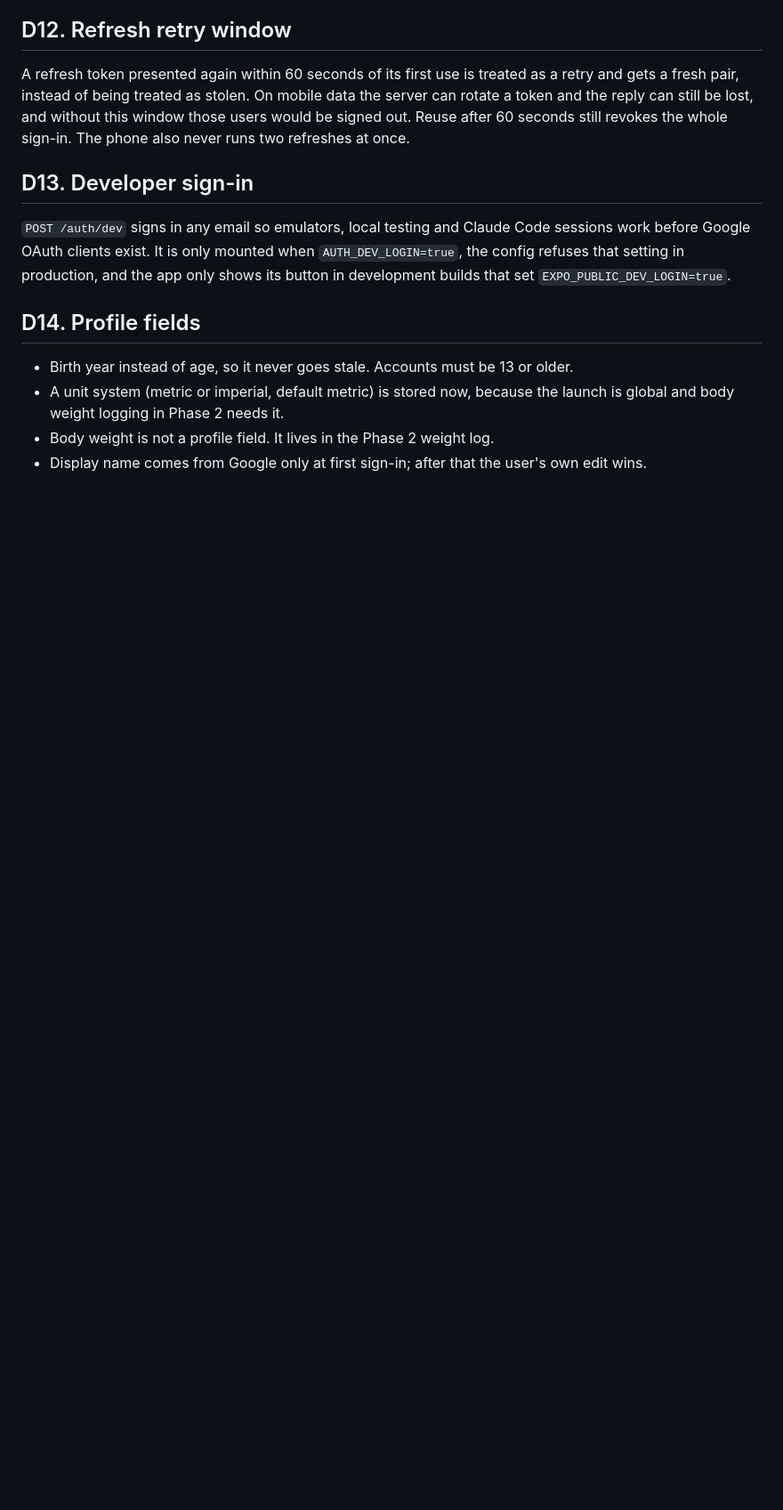
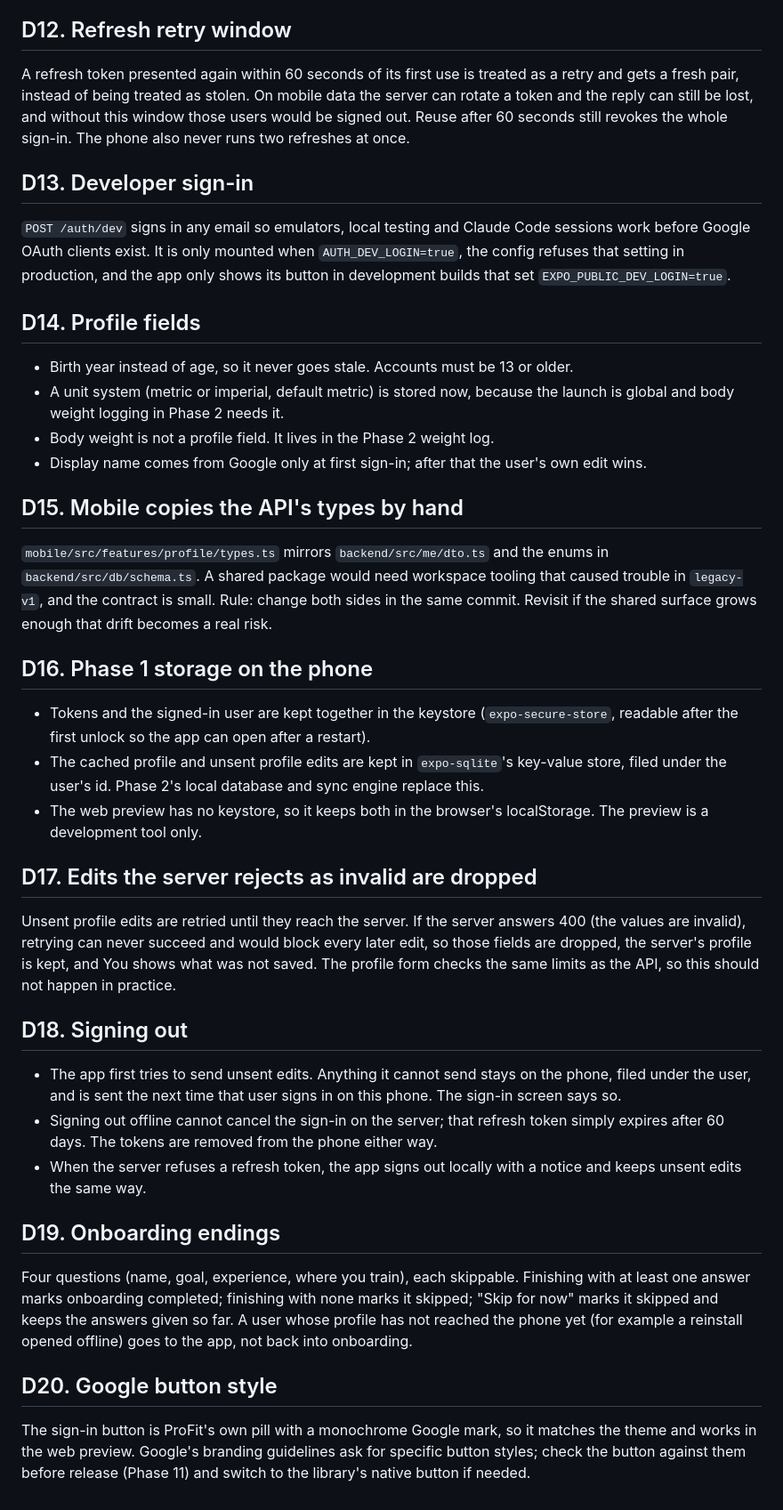
Before and after one commit to Pietrols/ProFit, a Markdown page: docs/DECISIONS.md, the part around the change. Shown at 89% size. GitHub-like rendering; blank space fills up the shorter version.

Commit message:
docs: log type mirroring, phone storage, sign-out, onboarding and Google button decisions
Co-Authored-By: Claude Opus 5.5 <noreply@anthropic.com>
Claude-Session: https://claude.ai/code/session_01DrT2uF3kF2qKNw4RRGGU9v

```diff
--- a/docs/DECISIONS.md
+++ b/docs/DECISIONS.md
@@ -92,3 +92,42 @@ set `EXPO_PUBLIC_DEV_LOGIN=true`.
   and body weight logging in Phase 2 needs it.
 - Body weight is not a profile field. It lives in the Phase 2 weight log.
 - Display name comes from Google only at first sign-in; after that the user's own edit wins.
+
+## D15. Mobile copies the API's types by hand
+`mobile/src/features/profile/types.ts` mirrors `backend/src/me/dto.ts` and the enums in
+`backend/src/db/schema.ts`. A shared package would need workspace tooling that caused trouble in
+`legacy-v1`, and the contract is small. Rule: change both sides in the same commit. Revisit if the
+shared surface grows enough that drift becomes a real risk.
+
+## D16. Phase 1 storage on the phone
+- Tokens and the signed-in user are kept together in the keystore (`expo-secure-store`, readable
+  after the first unlock so the app can open after a restart).
+- The cached profile and unsent profile edits are kept in `expo-sqlite`'s key-value store, filed
+  under the user's id. Phase 2's local database and sync engine replace this.
+- The web preview has no keystore, so it keeps both in the browser's localStorage. The preview is a
+  development tool only.
+
+## D17. Edits the server rejects as invalid are dropped
+Unsent profile edits are retried until they reach the server. If the server answers 400 (the
+values are invalid), retrying can never succeed and would block every later edit, so those fields
+are dropped, the server's profile is kept, and You shows what was not saved. The profile form
+checks the same limits as the API, so this should not happen in practice.
+
+## D18. Signing out
+- The app first tries to send unsent edits. Anything it cannot send stays on the phone, filed under
+  the user, and is sent the next time that user signs in on this phone. The sign-in screen says so.
+- Signing out offline cannot cancel the sign-in on the server; that refresh token simply expires
+  after 60 days. The tokens are removed from the phone either way.
+- When the server refuses a refresh token, the app signs out locally with a notice and keeps
+  unsent edits the same way.
+
+## D19. Onboarding endings
+Four questions (name, goal, experience, where you train), each skippable. Finishing with at least
+one answer marks onboarding completed; finishing with none marks it skipped; "Skip for now" marks it
+skipped and keeps the answers given so far. A user whose profile has not reached the phone yet (for
+example a reinstall opened offline) goes to the app, not back into onboarding.
+
+## D20. Google button style
+The sign-in button is ProFit's own pill with a monochrome Google mark, so it matches the theme and
+works in the web preview. Google's branding guidelines ask for specific button styles; check the
+button against them before release (Phase 11) and switch to the library's native button if needed.
```
